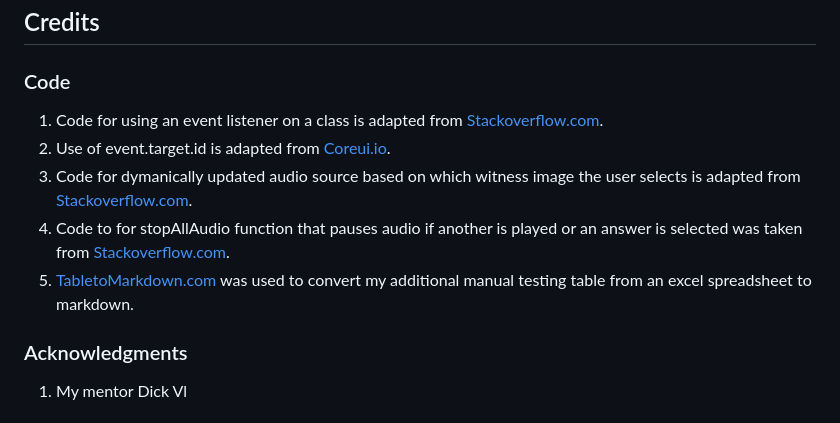
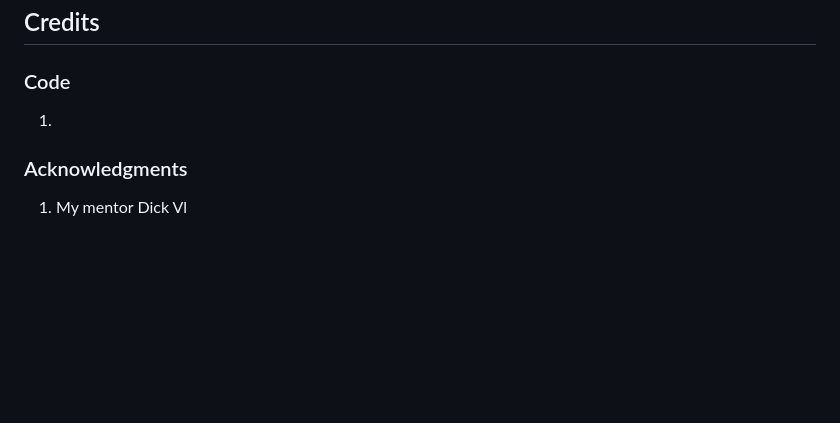
Before and after one commit to MichelleDuda/hangman, a Markdown page: README.md, the part around the change printed below. Drawn GitHub-style; blank space fills up the shorter version.

```diff
--- a/README.md
+++ b/README.md
@@ -148,11 +156,7 @@ There are no unaddressed known bugs at this time.
 
 ### Code
 
-1. Code for using an event listener on a class is adapted from [Stackoverflow.com](https://stackoverflow.com/questions/19655189/javascript-click-event-listener-on-class).
-2. Use of event.target.id is adapted from [Coreui.io](https://coreui.io/blog/how-to-get-element-id-in-javascript/).
-3. Code for dymanically updated audio source based on which witness image the user selects is adapted from [Stackoverflow.com](https://stackoverflow.com/questions/10792163/change-audio-src-with-javascript).
-4. Code to for stopAllAudio function that pauses audio if another is played or an answer is selected was taken from [Stackoverflow.com](https://stackoverflow.com/questions/43430897/javascript-to-stop-playing-sound-when-another-starts).
-5. [TabletoMarkdown.com](https://tabletomarkdown.com/convert-spreadsheet-to-markdown/) was used to convert my additional manual testing table from an excel spreadsheet to markdown.
+1.
 
 
 ### Acknowledgments
```
Also changed, not shown: other parts of README.md (+11 -3 lines), documentation/linter.jpg (added).
